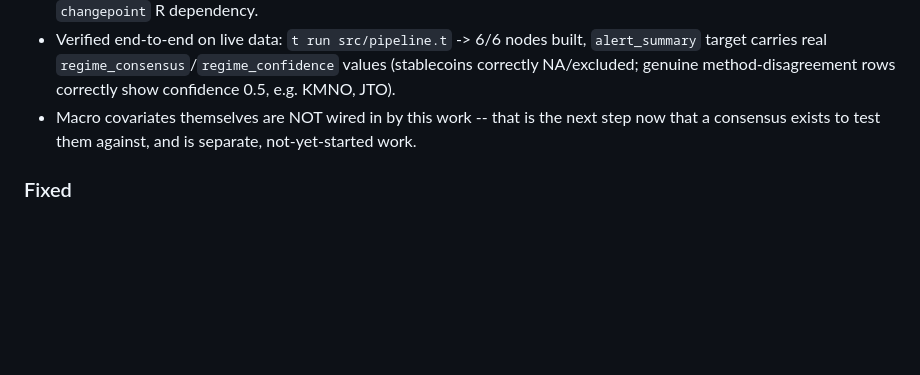
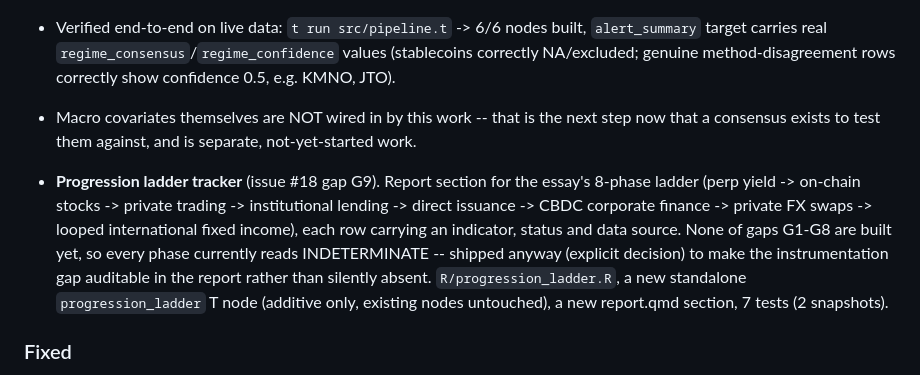
Before and after one commit to JohnGavin/crypto_swarms, a Markdown page: CHANGELOG.md, the part around the change. GitHub-like rendering; blank space fills up the shorter version.

Commit message:
docs(changelog): note progression ladder tracker (#18 G9)
Co-Authored-By: Claude Sonnet 5 <noreply@anthropic.com>

```diff
--- a/CHANGELOG.md
+++ b/CHANGELOG.md
@@ -7,6 +7,8 @@
 - 16 new tests (`tests/testthat/test-regime-changepoint.R`, 31.25% snapshot ratio) plus `tproject.toml`'s `changepoint` R dependency.
 - Verified end-to-end on live data: `t run src/pipeline.t` -> 6/6 nodes built, `alert_summary` target carries real `regime_consensus`/`regime_confidence` values (stablecoins correctly NA/excluded; genuine method-disagreement rows correctly show confidence 0.5, e.g. KMNO, JTO).
 - Macro covariates themselves are NOT wired in by this work -- that is the next step now that a consensus exists to test them against, and is separate, not-yet-started work.
+
+- **Progression ladder tracker** (issue #18 gap G9). Report section for the essay's 8-phase ladder (perp yield -> on-chain stocks -> private trading -> institutional lending -> direct issuance -> CBDC corporate finance -> private FX swaps -> looped international fixed income), each row carrying an indicator, status and data source. None of gaps G1-G8 are built yet, so every phase currently reads INDETERMINATE -- shipped anyway (explicit decision) to make the instrumentation gap auditable in the report rather than silently absent. `R/progression_ladder.R`, a new standalone `progression_ladder` T node (additive only, existing nodes untouched), a new report.qmd section, 7 tests (2 snapshots).
 
 ### Fixed
 - `tproject.toml`'s `[py-dependencies]` never declared `httpx`, even though `flake.nix`'s Python environment has carried it since before this branch (used by `fetch_prices.py`, `swarms_agent.py`, `fetch_nft_floors.py`, `backfill_history.py`, `historical_contract.py`). `flake.nix` is the single source of truth's *output*, not its source -- `tproject.toml` is -- so running `t update` for the `changepoint` dependency above silently regenerated `flake.nix` without `httpx`, which would have broken every Python fetch script's next `nix develop` entry. Declared `httpx` in `tproject.toml` instead of hand-patching `flake.nix`.
```
